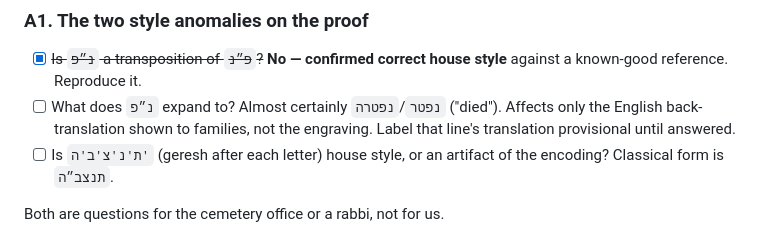
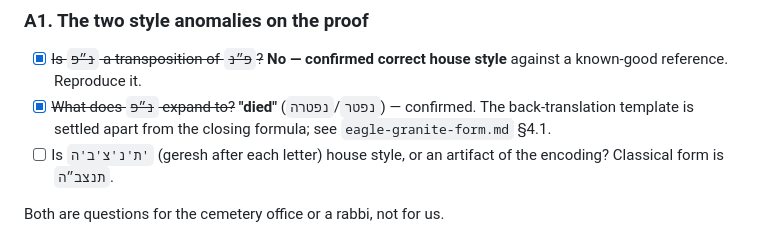
Before and after one commit to teoleg/dignity, a Markdown page: docs/open-questions.md, the part around the change. Drawn GitHub-style.

```diff
--- a/docs/open-questions.md
+++ b/docs/open-questions.md
@@ -25,9 +25,9 @@ Headlines:
 ### A1. The two style anomalies on the proof
 - [x] ~~Is `נ״פ` a transposition of `פ״נ`?~~ **No — confirmed correct house
       style** against a known-good reference. Reproduce it.
-- [ ] What does `נ״פ` expand to? Almost certainly `נפטר`/`נפטרה` ("died").
-      Affects only the English back-translation shown to families, not the
-      engraving. Label that line's translation provisional until answered.
+- [x] ~~What does `נ״פ` expand to?~~ **"died"** (`נפטר`/`נפטרה`) — confirmed.
+      The back-translation template is settled apart from the closing
+      formula; see `eagle-granite-form.md` §4.1.
 - [ ] Is `ת'נ'צ'ב'ה'` (geresh after each letter) house style, or an artifact
       of the encoding? Classical form is `תנצב״ה`.
 
```
Also changed, not shown: docs/domain/eagle-granite-form.md (+22 -8 lines), docs/domain/hebrew-inscriptions.md (+1 -1 lines).
